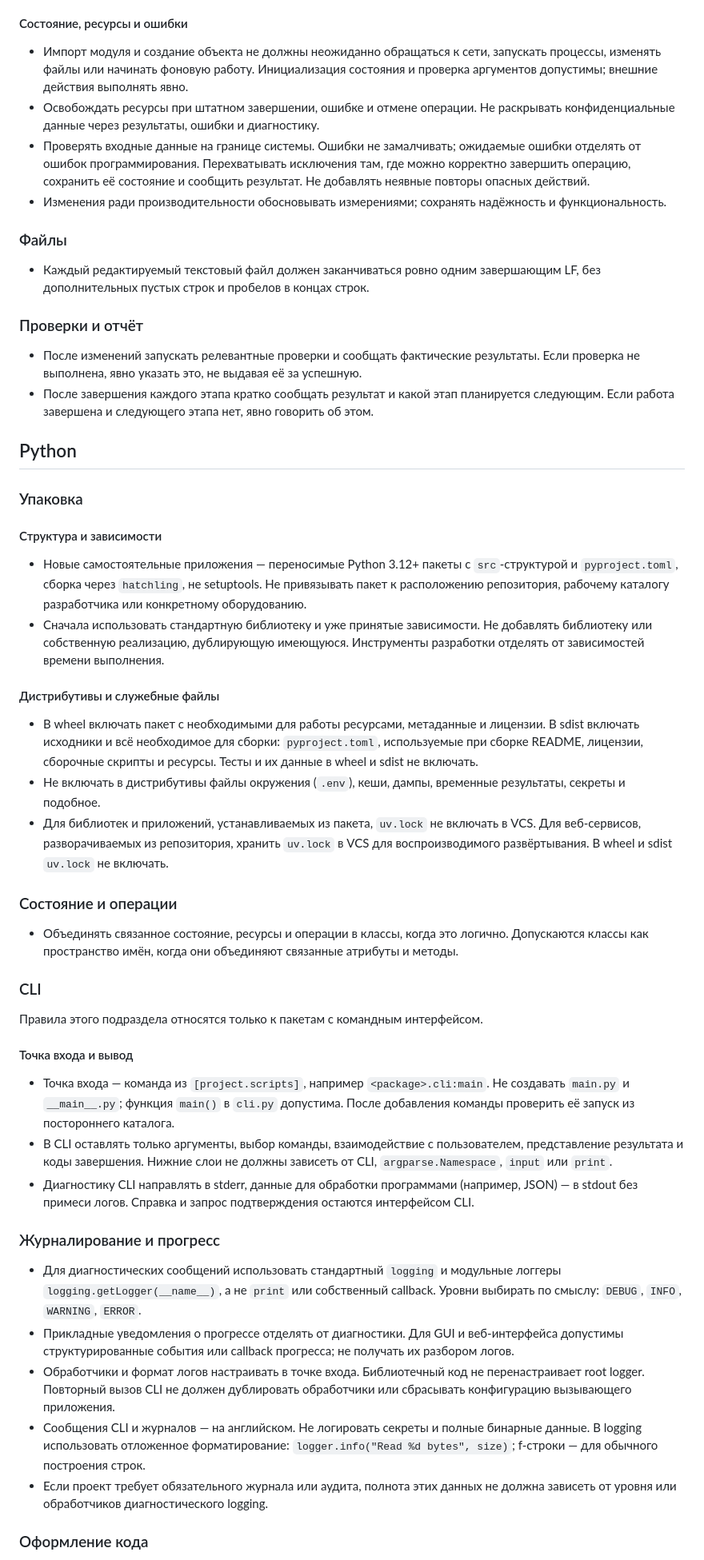
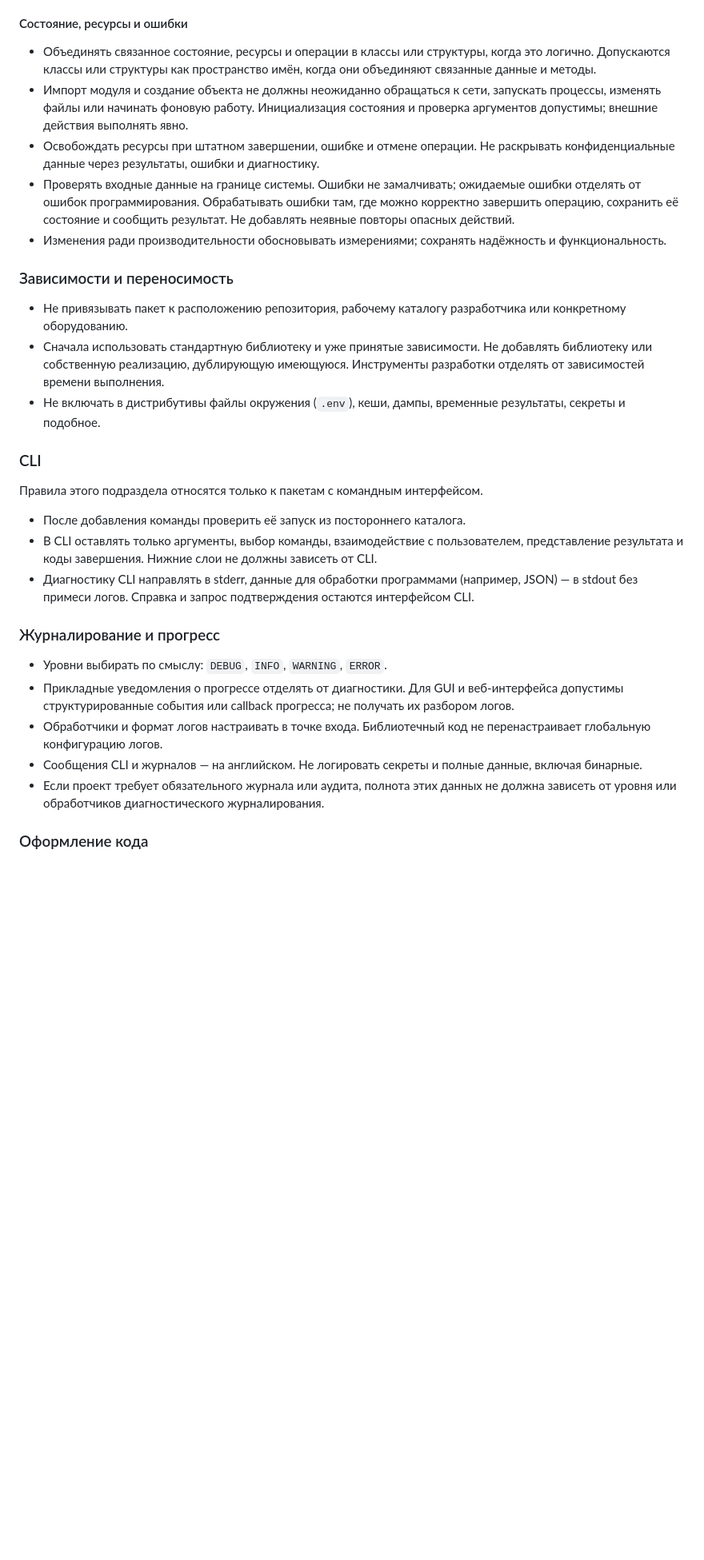
Before and after one commit to sanecmp/sanecmp.github.io, a Markdown page: IDLE.md, the part around one of its changes. Shown at 80% size. GitHub-like rendering; blank space fills up the shorter version.

```diff
--- a/IDLE.md
+++ b/IDLE.md
@@ -51,93 +52,53 @@
 
 #### Состояние, ресурсы и ошибки
 
+- Объединять связанное состояние, ресурсы и операции в классы или структуры, когда это логично.
+  Допускаются классы или структуры как пространство имён, когда они объединяют связанные данные и методы.
 - Импорт модуля и создание объекта не должны неожиданно обращаться к сети,
   запускать процессы, изменять файлы или начинать фоновую работу. Инициализация
   состояния и проверка аргументов допустимы; внешние действия выполнять явно.
 - Освобождать ресурсы при штатном завершении, ошибке и отмене операции.
   Не раскрывать конфиденциальные данные через результаты, ошибки и диагностику.
 - Проверять входные данные на границе системы. Ошибки не замалчивать;
-  ожидаемые ошибки отделять от ошибок программирования. Перехватывать исключения
+  ожидаемые ошибки отделять от ошибок программирования. Обрабатывать ошибки
   там, где можно корректно завершить операцию, сохранить её состояние
   и сообщить результат. Не добавлять неявные повторы опасных действий.
 - Изменения ради производительности обосновывать измерениями; сохранять
   надёжность и функциональность.
 
-### Файлы
+### Зависимости и переносимость
 
-- Каждый редактируемый текстовый файл должен заканчиваться ровно одним завершающим LF,
-  без дополнительных пустых строк и пробелов в концах строк.
-
-### Проверки и отчёт
-
-- После изменений запускать релевантные проверки и сообщать фактические результаты.
-  Если проверка не выполнена, явно указать это, не выдавая её за успешную.
-- После завершения каждого этапа кратко сообщать результат и какой этап планируется
-  следующим. Если работа завершена и следующего этапа нет, явно говорить об этом.
-
-## Python
-
-### Упаковка
-
-#### Структура и зависимости
-
-- Новые самостоятельные приложения — переносимые Python 3.12+ пакеты
-  с `src`-структурой и `pyproject.toml`, сборка через `hatchling`, не setuptools.
-  Не привязывать пакет к расположению репозитория,
+- Не привязывать пакет к расположению репозитория,
   рабочему каталогу разработчика или конкретному оборудованию.
 - Сначала использовать стандартную библиотеку и уже принятые зависимости.
   Не добавлять библиотеку или собственную реализацию, дублирующую имеющуюся.
   Инструменты разработки отделять от зависимостей времени выполнения.
-
-#### Дистрибутивы и служебные файлы
-
-- В wheel включать пакет с необходимыми для работы ресурсами, метаданные и лицензии.
-  В sdist включать исходники и всё необходимое для сборки: `pyproject.toml`, используемые
-  при сборке README, лицензии, сборочные скрипты и ресурсы. Тесты и их данные
-  в wheel и sdist не включать.
 - Не включать в дистрибутивы файлы окружения (`.env`), кеши, дампы,
   временные результаты, секреты и подобное.
-- Для библиотек и приложений, устанавливаемых из пакета, `uv.lock` не включать в VCS.
-  Для веб-сервисов, разворачиваемых из репозитория, хранить `uv.lock` в VCS
-  для воспроизводимого развёртывания. В wheel и sdist `uv.lock` не включать.
-
-### Состояние и операции
-
-- Объединять связанное состояние, ресурсы и операции в классы, когда это логично.
-  Допускаются классы как пространство имён, когда они объединяют связанные атрибуты и методы.
 
 ### CLI
 
 Правила этого подраздела относятся только к пакетам с командным интерфейсом.
 
-#### Точка входа и вывод
-
-- Точка входа — команда из `[project.scripts]`, например `<package>.cli:main`.
-  Не создавать `main.py` и `__main__.py`; функция `main()` в `cli.py` допустима.
-  После добавления команды проверить её запуск из постороннего каталога.
+- После добавления команды проверить её запуск из постороннего каталога.
 - В CLI оставлять только аргументы, выбор команды, взаимодействие
   с пользователем, представление результата и коды завершения.
-  Нижние слои не должны зависеть от CLI, `argparse.Namespace`, `input` или `print`.
+  Нижние слои не должны зависеть от CLI.
 - Диагностику CLI направлять в stderr, данные для обработки программами
   (например, JSON) — в stdout без примеси логов. Справка и запрос подтверждения
   остаются интерфейсом CLI.
 
 ### Журналирование и прогресс
 
-- Для диагностических сообщений использовать стандартный `logging` и модульные логгеры
-  `logging.getLogger(__name__)`, а не `print` или собственный callback.
-  Уровни выбирать по смыслу: `DEBUG`, `INFO`, `WARNING`, `ERROR`.
+- Уровни выбирать по смыслу: `DEBUG`, `INFO`, `WARNING`, `ERROR`.
 - Прикладные уведомления о прогрессе отделять от диагностики. Для GUI и веб-интерфейса
   допустимы структурированные события или callback прогресса; не получать их разбором логов.
 - Обработчики и формат логов настраивать в точке входа. Библиотечный код
-  не перенастраивает root logger.
-  Повторный вызов CLI не должен дублировать обработчики или сбрасывать
-  конфигурацию вызывающего приложения.
+  не перенастраивает глобальную конфигурацию логов.
 - Сообщения CLI и журналов — на английском. Не логировать секреты и полные
-  бинарные данные. В logging использовать отложенное форматирование:
-  `logger.info("Read %d bytes", size)`; f-строки — для обычного построения строк.
+  данные, включая бинарные.
 - Если проект требует обязательного журнала или аудита, полнота этих данных не должна
-  зависеть от уровня или обработчиков диагностического logging.
+  зависеть от уровня или обработчиков диагностического журналирования.
 
 ### Оформление кода
 
```
Also changed, not shown: other parts of IDLE.md (+222 -84 lines).
